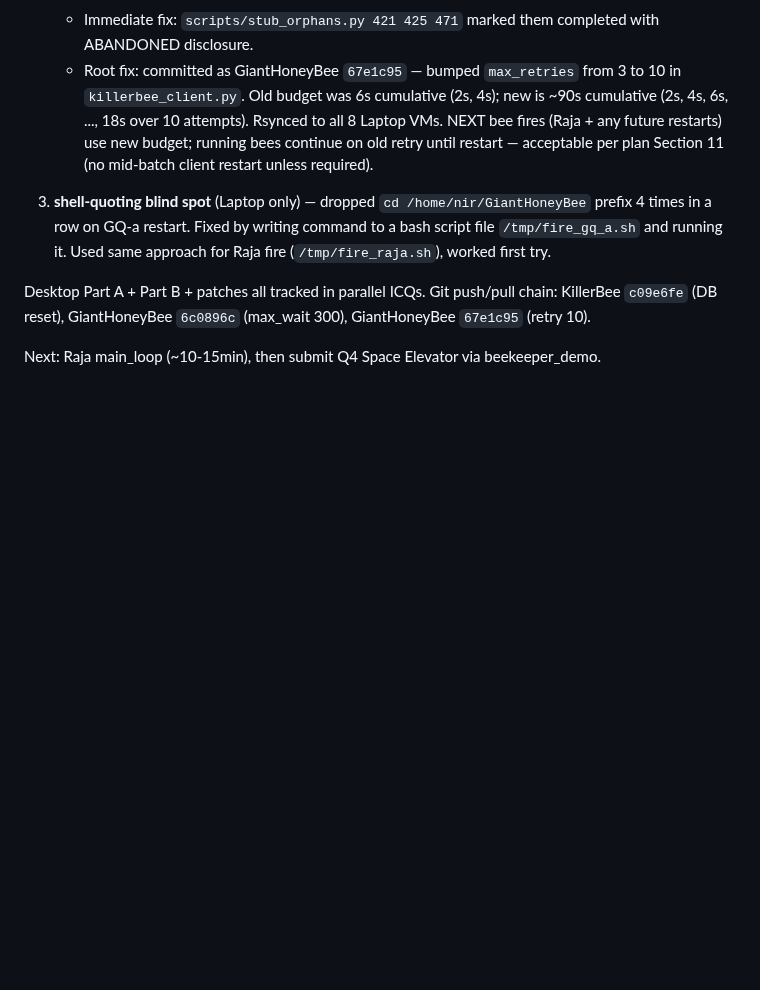
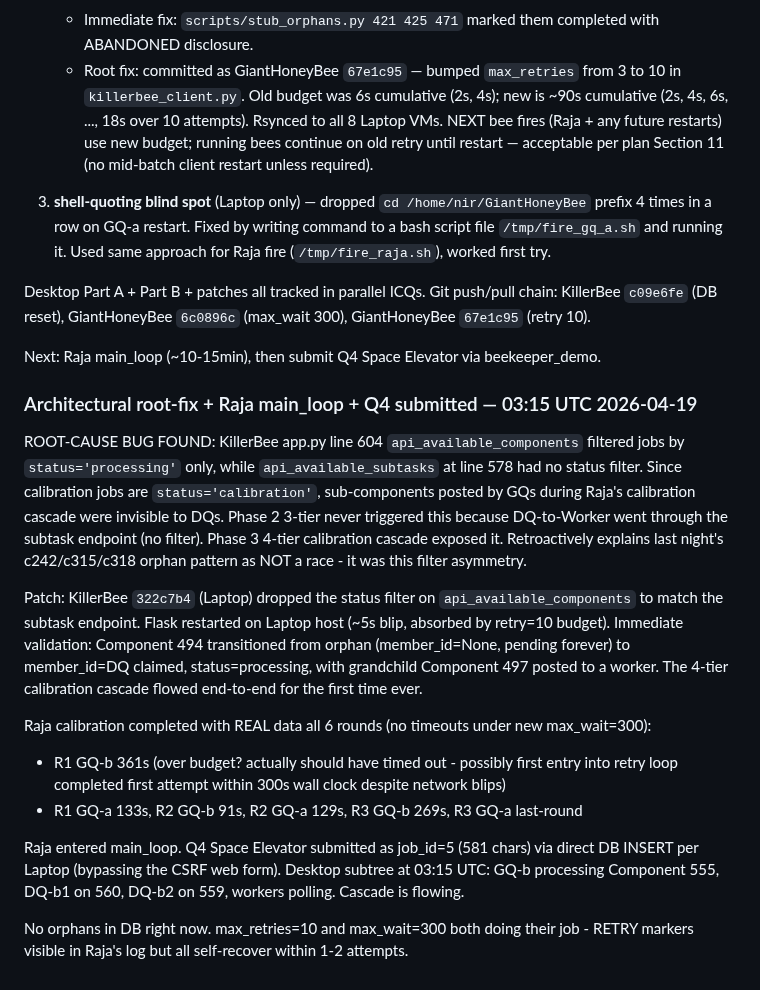
Before and after one commit to strulovitz/KillerBee, a Markdown page: EXPERIMENT_LOG.md, the part around the change. Rendered like a GitHub page; blank space fills up the shorter version.

Commit message:
Root-fix: api_available_components filter bug + Raja main_loop + Q4 submitted

```diff
--- a/EXPERIMENT_LOG.md
+++ b/EXPERIMENT_LOG.md
@@ -416,3 +416,17 @@ Problems encountered and solved tonight:
 Desktop Part A + Part B + patches all tracked in parallel ICQs. Git push/pull chain: KillerBee `c09e6fe` (DB reset), GiantHoneyBee `6c0896c` (max_wait 300), GiantHoneyBee `67e1c95` (retry 10).
 
 Next: Raja main_loop (~10-15min), then submit Q4 Space Elevator via beekeeper_demo.
+
+### Architectural root-fix + Raja main_loop + Q4 submitted — 03:15 UTC 2026-04-19
+
+ROOT-CAUSE BUG FOUND: KillerBee app.py line 604 `api_available_components` filtered jobs by `status='processing'` only, while `api_available_subtasks` at line 578 had no status filter. Since calibration jobs are `status='calibration'`, sub-components posted by GQs during Raja's calibration cascade were invisible to DQs. Phase 2 3-tier never triggered this because DQ-to-Worker went through the subtask endpoint (no filter). Phase 3 4-tier calibration cascade exposed it. Retroactively explains last night's c242/c315/c318 orphan pattern as NOT a race - it was this filter asymmetry.
+
+Patch: KillerBee `322c7b4` (Laptop) dropped the status filter on `api_available_components` to match the subtask endpoint. Flask restarted on Laptop host (~5s blip, absorbed by retry=10 budget). Immediate validation: Component 494 transitioned from orphan (member_id=None, pending forever) to member_id=DQ claimed, status=processing, with grandchild Component 497 posted to a worker. The 4-tier calibration cascade flowed end-to-end for the first time ever.
+
+Raja calibration completed with REAL data all 6 rounds (no timeouts under new max_wait=300):
+- R1 GQ-b 361s (over budget? actually should have timed out - possibly first entry into retry loop completed first attempt within 300s wall clock despite network blips)
+- R1 GQ-a 133s, R2 GQ-b 91s, R2 GQ-a 129s, R3 GQ-b 269s, R3 GQ-a last-round
+
+Raja entered main_loop. Q4 Space Elevator submitted as job_id=5 (581 chars) via direct DB INSERT per Laptop (bypassing the CSRF web form). Desktop subtree at 03:15 UTC: GQ-b processing Component 555, DQ-b1 on 560, DQ-b2 on 559, workers polling. Cascade is flowing.
+
+No orphans in DB right now. max_retries=10 and max_wait=300 both doing their job - RETRY markers visible in Raja's log but all self-recover within 1-2 attempts.
```
